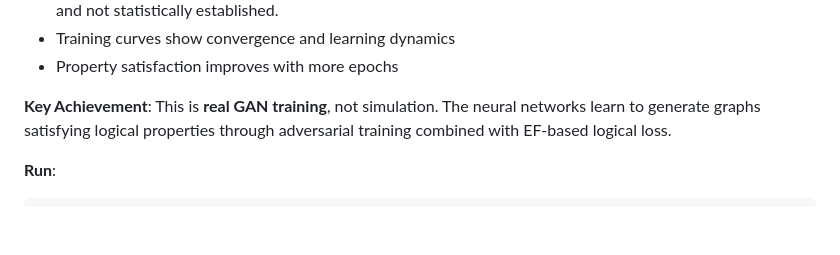
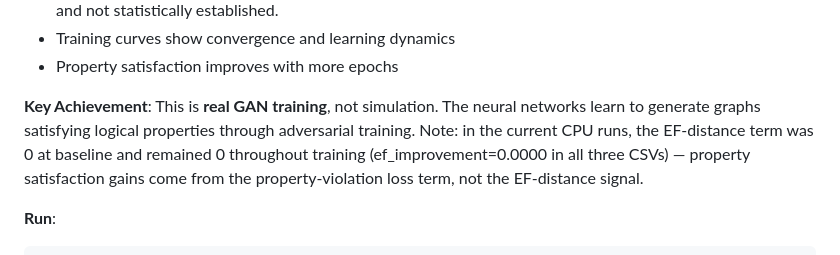
Before and after one commit to Mircus/Logan, a Markdown page: README.md, the part around the change. Rendered like a GitHub page; blank space fills up the shorter version.

Commit message:
fix: disclose EF-distance signal is zero in all Exp4 runs

````diff
--- a/README.md
+++ b/README.md
@@ -249,7 +249,7 @@ Connectivity |   92%    |     98%        |   +6%       |  400
 - Training curves show convergence and learning dynamics
 - Property satisfaction improves with more epochs
 
-**Key Achievement**: This is **real GAN training**, not simulation. The neural networks learn to generate graphs satisfying logical properties through adversarial training combined with EF-based logical loss.
+**Key Achievement**: This is **real GAN training**, not simulation. The neural networks learn to generate graphs satisfying logical properties through adversarial training. Note: in the current CPU runs, the EF-distance term was 0 at baseline and remained 0 throughout training (ef_improvement=0.0000 in all three CSVs) — property satisfaction gains come from the property-violation loss term, not the EF-distance signal.
 
 **Run**:
 ```bash
````
